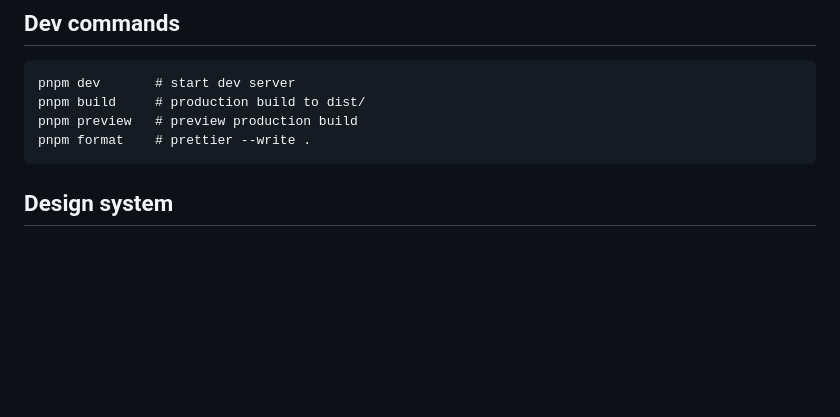
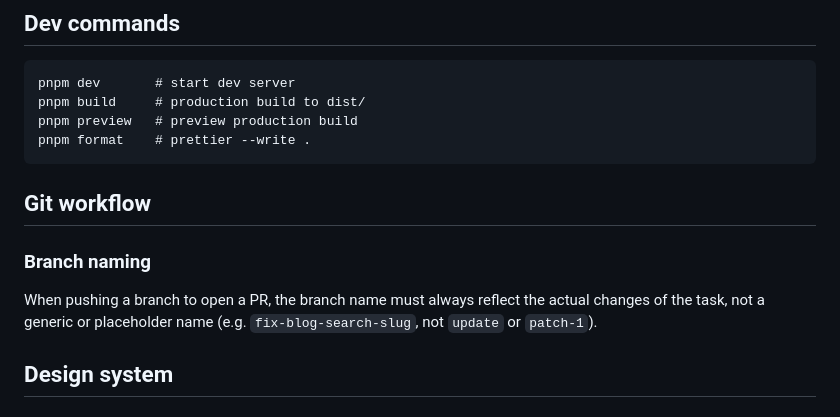
Before and after one commit to cedoor/cedoor.github.io, a Markdown page: AGENTS.md, the part around the change. GitHub-like rendering; blank space fills up the shorter version.

Commit message:
chore(claude): document branch naming convention for PRs
Branch names must reflect the task's actual changes, not generic placeholders.

````diff
--- a/AGENTS.md
+++ b/AGENTS.md
@@ -60,6 +60,12 @@ pnpm build     # production build to dist/
 pnpm preview   # preview production build
 pnpm format    # prettier --write .
 ```
+
+## Git workflow
+
+### Branch naming
+
+When pushing a branch to open a PR, the branch name must always reflect the actual changes of the task, not a generic or placeholder name (e.g. `fix-blog-search-slug`, not `update` or `patch-1`).
 
 ## Design system
 
````
